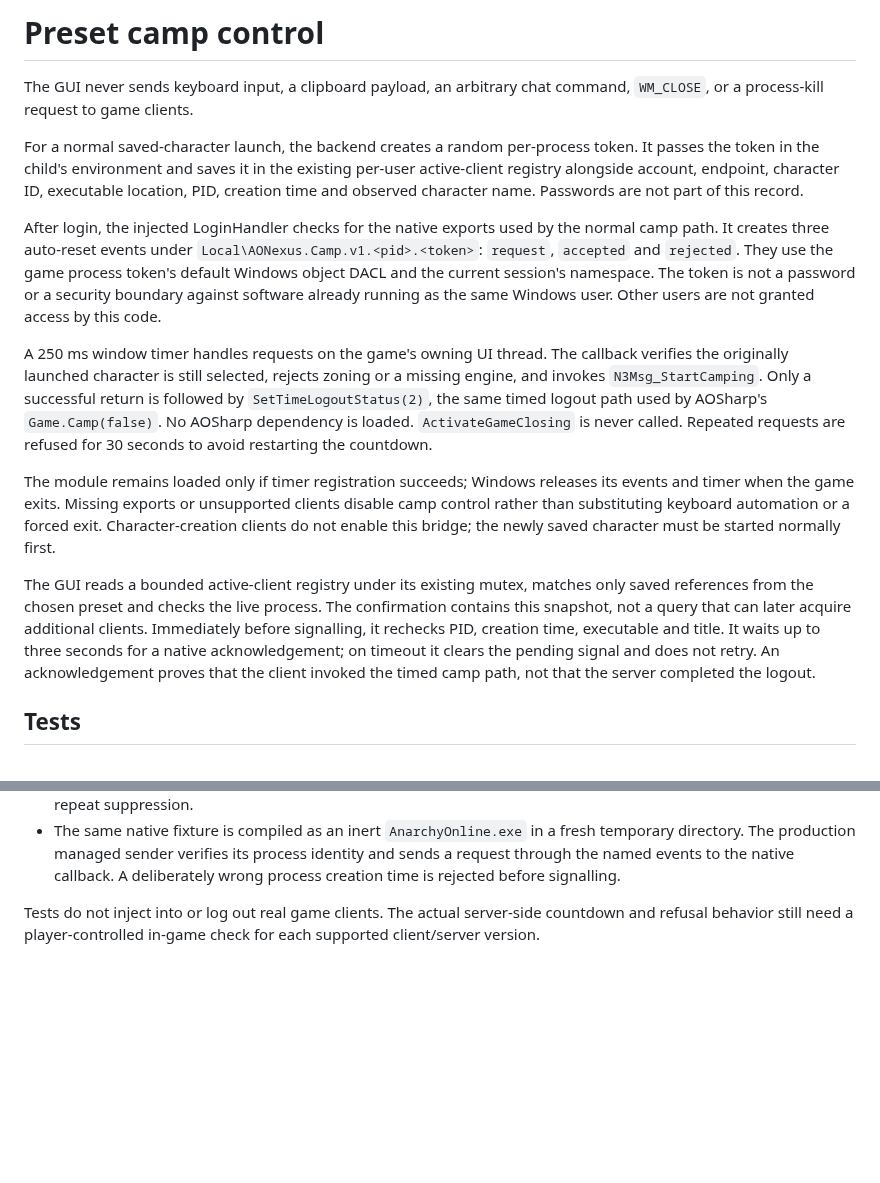
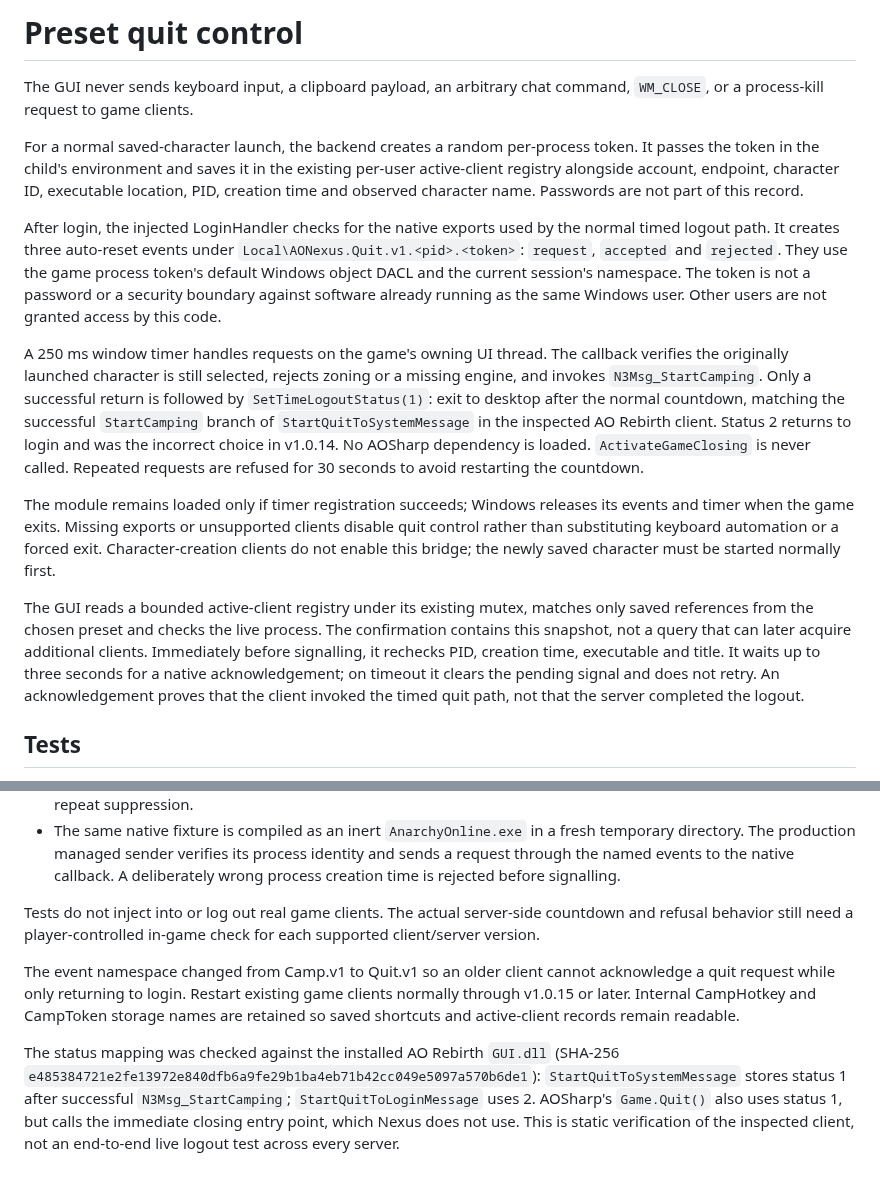
Before and after one commit to RazRn/AO-Nexus, a Markdown page: docs/Camp-Control.md, 2 parts joined by grey strips. Rendered like a GitHub page; blank space fills up the shorter version.

```diff
--- a/docs/Camp-Control.md
+++ b/docs/Camp-Control.md
@@ -1,16 +1,16 @@
-# Preset camp control
+# Preset quit control
 
 The GUI never sends keyboard input, a clipboard payload, an arbitrary chat command, `WM_CLOSE`, or a process-kill request to game clients.
 
 For a normal saved-character launch, the backend creates a random per-process token. It passes the token in the child's environment and saves it in the existing per-user active-client registry alongside account, endpoint, character ID, executable location, PID, creation time and observed character name. Passwords are not part of this record.
 
-After login, the injected LoginHandler checks for the native exports used by the normal camp path. It creates three auto-reset events under `Local\AONexus.Camp.v1.<pid>.<token>`: `request`, `accepted` and `rejected`. They use the game process token's default Windows object DACL and the current session's namespace. The token is not a password or a security boundary against software already running as the same Windows user. Other users are not granted access by this code.
+After login, the injected LoginHandler checks for the native exports used by the normal timed logout path. It creates three auto-reset events under `Local\AONexus.Quit.v1.<pid>.<token>`: `request`, `accepted` and `rejected`. They use the game process token's default Windows object DACL and the current session's namespace. The token is not a password or a security boundary against software already running as the same Windows user. Other users are not granted access by this code.
 
-A 250 ms window timer handles requests on the game's owning UI thread. The callback verifies the originally launched character is still selected, rejects zoning or a missing engine, and invokes `N3Msg_StartCamping`. Only a successful return is followed by `SetTimeLogoutStatus(2)`, the same timed logout path used by AOSharp's `Game.Camp(false)`. No AOSharp dependency is loaded. `ActivateGameClosing` is never called. Repeated requests are refused for 30 seconds to avoid restarting the countdown.
+A 250 ms window timer handles requests on the game's owning UI thread. The callback verifies the originally launched character is still selected, rejects zoning or a missing engine, and invokes `N3Msg_StartCamping`. Only a successful return is followed by `SetTimeLogoutStatus(1)`: exit to desktop after the normal countdown, matching the successful `StartCamping` branch of `StartQuitToSystemMessage` in the inspected AO Rebirth client. Status 2 returns to login and was the incorrect choice in v1.0.14. No AOSharp dependency is loaded. `ActivateGameClosing` is never called. Repeated requests are refused for 30 seconds to avoid restarting the countdown.
 
-The module remains loaded only if timer registration succeeds; Windows releases its events and timer when the game exits. Missing exports or unsupported clients disable camp control rather than substituting keyboard automation or a forced exit. Character-creation clients do not enable this bridge; the newly saved character must be started normally first.
+The module remains loaded only if timer registration succeeds; Windows releases its events and timer when the game exits. Missing exports or unsupported clients disable quit control rather than substituting keyboard automation or a forced exit. Character-creation clients do not enable this bridge; the newly saved character must be started normally first.
 
-The GUI reads a bounded active-client registry under its existing mutex, matches only saved references from the chosen preset and checks the live process. The confirmation contains this snapshot, not a query that can later acquire additional clients. Immediately before signalling, it rechecks PID, creation time, executable and title. It waits up to three seconds for a native acknowledgement; on timeout it clears the pending signal and does not retry. An acknowledgement proves that the client invoked the timed camp path, not that the server completed the logout.
+The GUI reads a bounded active-client registry under its existing mutex, matches only saved references from the chosen preset and checks the live process. The confirmation contains this snapshot, not a query that can later acquire additional clients. Immediately before signalling, it rechecks PID, creation time, executable and title. It waits up to three seconds for a native acknowledgement; on timeout it clears the pending signal and does not retry. An acknowledgement proves that the client invoked the timed quit path, not that the server completed the logout.
 
 ## Tests
 
@@ -19,3 +19,7 @@ The GUI reads a bounded active-client registry under its existing mutex, matches
 - The same native fixture is compiled as an inert `AnarchyOnline.exe` in a fresh temporary directory. The production managed sender verifies its process identity and sends a request through the named events to the native callback. A deliberately wrong process creation time is rejected before signalling.
 
 Tests do not inject into or log out real game clients. The actual server-side countdown and refusal behavior still need a player-controlled in-game check for each supported client/server version.
+
+The event namespace changed from Camp.v1 to Quit.v1 so an older client cannot acknowledge a quit request while only returning to login. Restart existing game clients normally through v1.0.15 or later. Internal CampHotkey and CampToken storage names are retained so saved shortcuts and active-client records remain readable.
+
+The status mapping was checked against the installed AO Rebirth `GUI.dll` (SHA-256 `e485384721e2fe13972e840dfb6a9fe29b1ba4eb71b42cc049e5097a570b6de1`): `StartQuitToSystemMessage` stores status 1 after successful `N3Msg_StartCamping`; `StartQuitToLoginMessage` uses 2. AOSharp's `Game.Quit()` also uses status 1, but calls the immediate closing entry point, which Nexus does not use. This is static verification of the inspected client, not an end-to-end live logout test across every server.
```
Also changed, not shown: README.md (+7 -7 lines), docs/UI-STYLE.md (added, +11 -0 lines), docs/Whats-New-1.0.15.md (added, +11 -0 lines), docs/images/preset-shortcuts.png, 12 other files.
